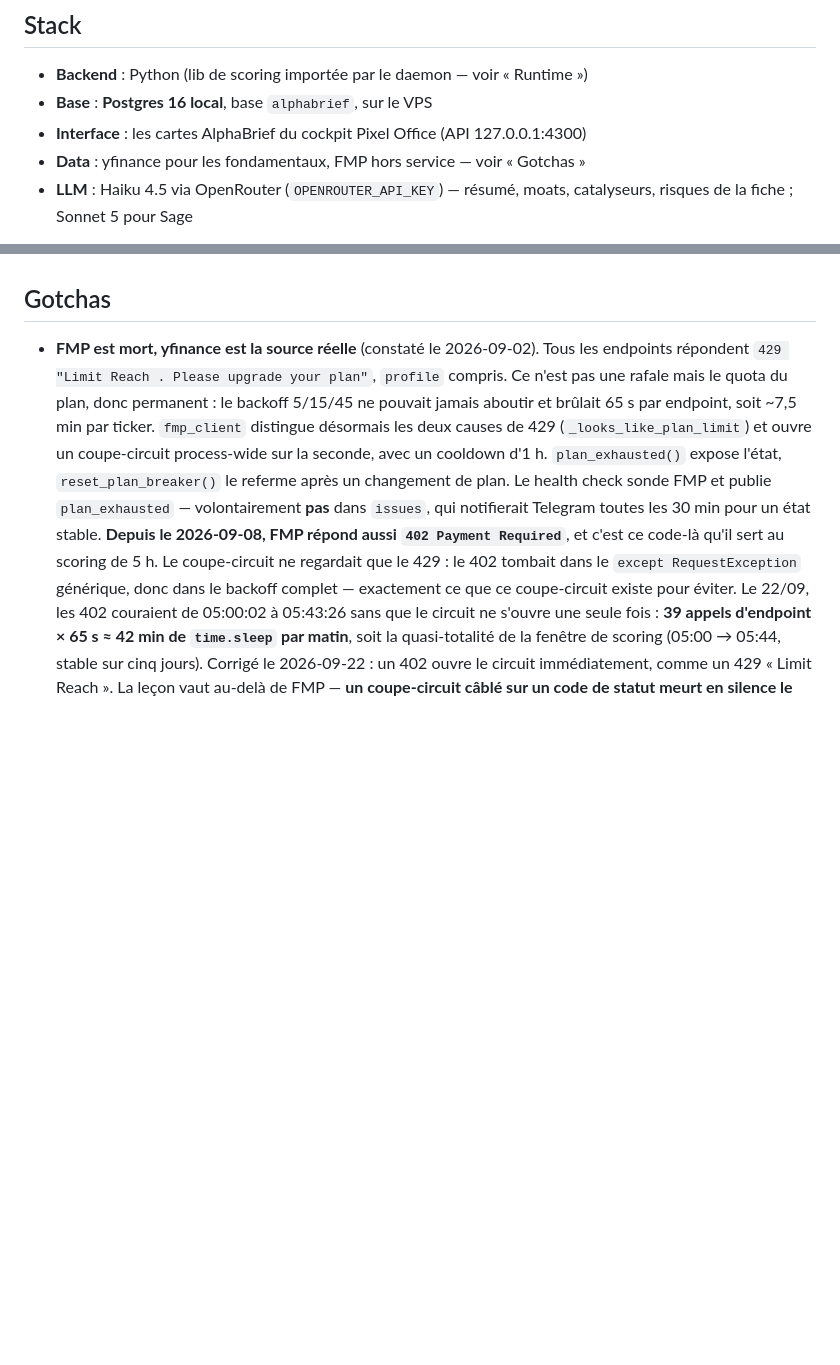
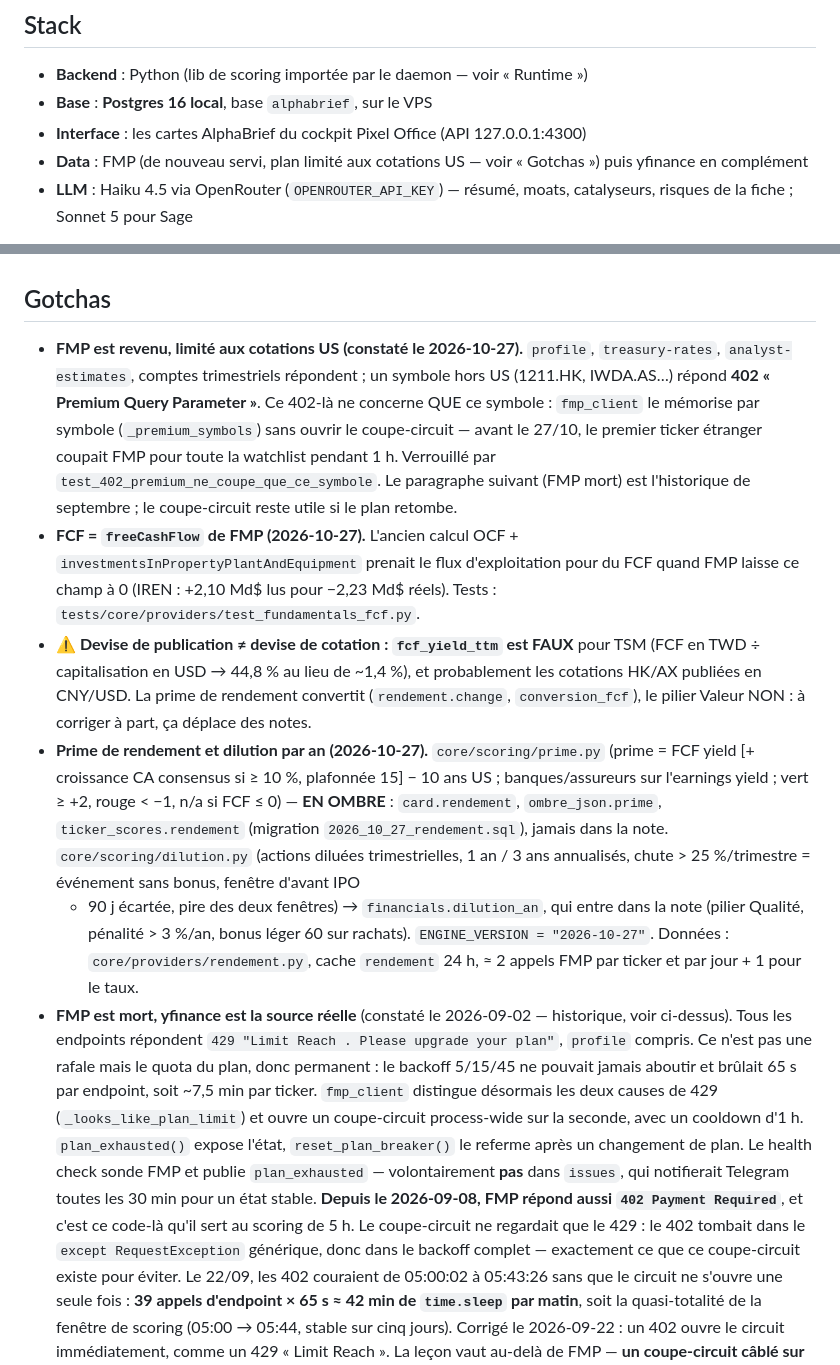
Before and after one commit to max72loop/alphabrief, a Markdown page: CLAUDE.md, 2 parts joined by grey strips. Rendered like a GitHub page; blank space fills up the shorter version.

Commit message:
docs(CLAUDE): FMP revenu (US seulement), FCF, devise de publication, prime et dilution
Co-Authored-By: Claude Opus 5.5 <noreply@anthropic.com>

```diff
--- a/CLAUDE.md
+++ b/CLAUDE.md
@@ -13,7 +13,7 @@ retirée au lot 1 (2026-07-31).
 - **Backend** : Python (lib de scoring importée par le daemon — voir « Runtime »)
 - **Base** : **Postgres 16 local**, base `alphabrief`, sur le VPS
 - **Interface** : les cartes AlphaBrief du cockpit Pixel Office (API 127.0.0.1:4300)
-- **Data** : yfinance pour les fondamentaux, FMP hors service — voir « Gotchas »
+- **Data** : FMP (de nouveau servi, plan limité aux cotations US — voir « Gotchas ») puis yfinance en complément
 - **LLM** : Haiku 4.5 via OpenRouter (`OPENROUTER_API_KEY`) — résumé, moats, catalyseurs, risques de la fiche ; Sonnet 5 pour Sage
 
 **Supabase a été abandonné le 2026-08-01.** Un service managé multi-utilisateur
@@ -188,7 +188,35 @@ d'empiler une contradiction.
 
 ## Gotchas
 
-- **FMP est mort, yfinance est la source réelle** (constaté le 2026-09-02).
+- **FMP est revenu, limité aux cotations US (constaté le 2026-10-27).** `profile`,
+  `treasury-rates`, `analyst-estimates`, comptes trimestriels répondent ; un symbole
+  hors US (1211.HK, IWDA.AS…) répond **402 « Premium Query Parameter »**. Ce 402-là
+  ne concerne QUE ce symbole : `fmp_client` le mémorise par symbole
+  (`_premium_symbols`) sans ouvrir le coupe-circuit — avant le 27/10, le premier
+  ticker étranger coupait FMP pour toute la watchlist pendant 1 h. Verrouillé par
+  `test_402_premium_ne_coupe_que_ce_symbole`. Le paragraphe suivant (FMP mort) est
+  l'historique de septembre ; le coupe-circuit reste utile si le plan retombe.
+- **FCF = `freeCashFlow` de FMP (2026-10-27).** L'ancien calcul OCF +
+  `investmentsInPropertyPlantAndEquipment` prenait le flux d'exploitation pour du FCF
+  quand FMP laisse ce champ à 0 (IREN : +2,10 Md$ lus pour −2,23 Md$ réels).
+  Tests : `tests/core/providers/test_fundamentals_fcf.py`.
+- **⚠ Devise de publication ≠ devise de cotation : `fcf_yield_ttm` est FAUX** pour
+  TSM (FCF en TWD ÷ capitalisation en USD → 44,8 % au lieu de ~1,4 %), et
+  probablement les cotations HK/AX publiées en CNY/USD. La prime de rendement
+  convertit (`rendement.change`, `conversion_fcf`), le pilier Valeur NON : à
+  corriger à part, ça déplace des notes.
+- **Prime de rendement et dilution par an (2026-10-27).** `core/scoring/prime.py`
+  (prime = FCF yield [+ croissance CA consensus si ≥ 10 %, plafonnée 15] − 10 ans
+  US ; banques/assureurs sur l'earnings yield ; vert ≥ +2, rouge < −1, n/a si FCF
+  ≤ 0) — **EN OMBRE** : `card.rendement`, `ombre_json.prime`,
+  `ticker_scores.rendement` (migration `2026_10_27_rendement.sql`), jamais dans la
+  note. `core/scoring/dilution.py` (actions diluées trimestrielles, 1 an / 3 ans
+  annualisés, chute > 25 %/trimestre = événement sans bonus, fenêtre d'avant IPO
+  + 90 j écartée, pire des deux fenêtres) → `financials.dilution_an`, qui entre
+  dans la note (pilier Qualité, pénalité > 3 %/an, bonus léger 60 sur rachats).
+  `ENGINE_VERSION = "2026-10-27"`. Données : `core/providers/rendement.py`, cache
+  `rendement` 24 h, ≈ 2 appels FMP par ticker et par jour + 1 pour le taux.
+- **FMP est mort, yfinance est la source réelle** (constaté le 2026-09-02 — historique, voir ci-dessus).
   Tous les endpoints répondent `429 "Limit Reach . Please upgrade your plan"`,
   `profile` compris. Ce n'est pas une rafale mais le quota du plan, donc
   permanent : le backoff 5/15/45 ne pouvait jamais aboutir et brûlait 65 s par
```
